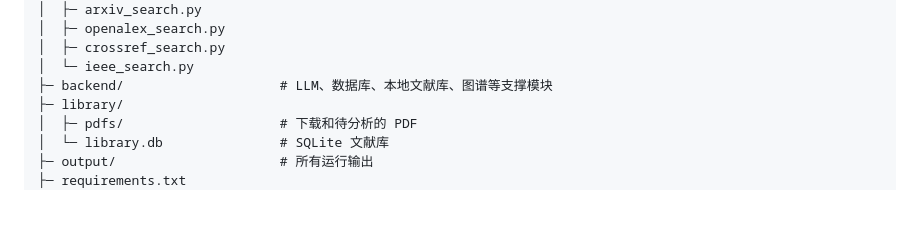
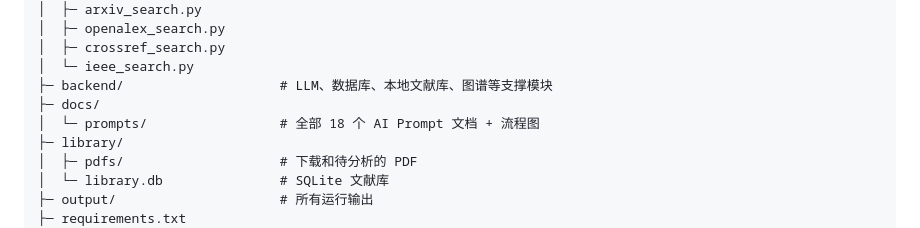
Before and after one commit to lyunhe/literature-agent, a Markdown page: README.md, the part around the change. Drawn GitHub-style; blank space fills up the shorter version.

Commit message:
docs: README 补充 docs/prompts/ 目录说明
Co-Authored-By: Claude Opus 4.7 <noreply@anthropic.com>

```diff
--- a/README.md
+++ b/README.md
@@ -31,6 +31,8 @@ literature-agent-main/
 │  ├─ crossref_search.py
 │  └─ ieee_search.py
 ├─ backend/                    # LLM、数据库、本地文献库、图谱等支撑模块
+├─ docs/
+│  └─ prompts/                 # 全部 18 个 AI Prompt 文档 + 流程图
 ├─ library/
 │  ├─ pdfs/                    # 下载和待分析的 PDF
 │  └─ library.db               # SQLite 文献库
```
